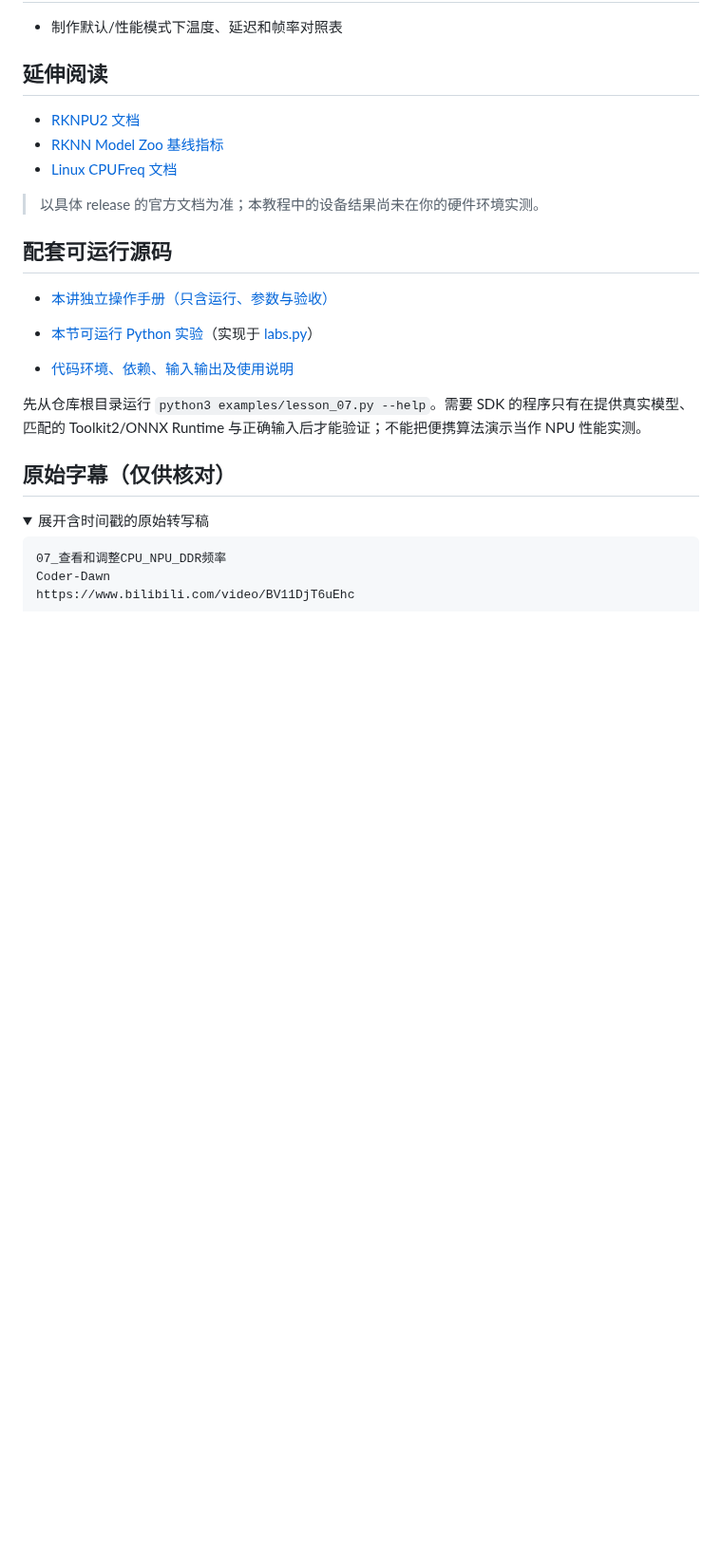
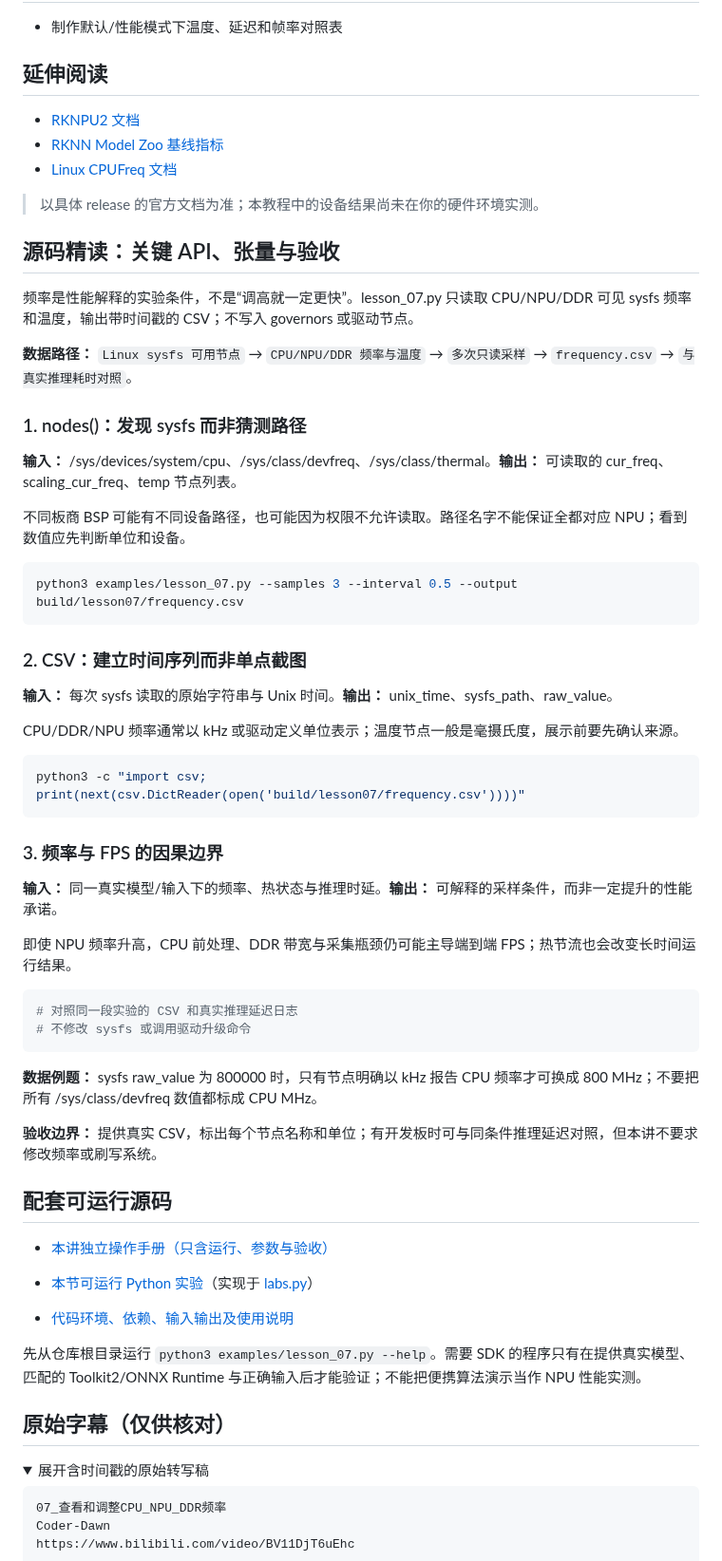
Before and after one commit to crazyname/RK3588-Embedded-AI-Tutorial, a Markdown page: docs/07_查看和调整CPU_NPU_DDR频率.md, the part around the change. Shown at 95% size. Drawn GitHub-style; folded sections open; blank space fills up the shorter version.

Commit message:
docs: add measured input/protocol walkthrough lesson 07

````diff
--- a/docs/07_查看和调整CPU_NPU_DDR频率.md
+++ b/docs/07_查看和调整CPU_NPU_DDR频率.md
@@ -109,6 +109,47 @@ find /sys/devices/system/cpu -name scaling_cur_freq -print 2>/dev/null
 
 > 以具体 release 的官方文档为准；本教程中的设备结果尚未在你的硬件环境实测。
 
+## 源码精读：关键 API、张量与验收
+
+频率是性能解释的实验条件，不是“调高就一定更快”。lesson_07.py 只读取 CPU/NPU/DDR 可见 sysfs 频率和温度，输出带时间戳的 CSV；不写入 governors 或驱动节点。
+
+**数据路径：** `Linux sysfs 可用节点` → `CPU/NPU/DDR 频率与温度` → `多次只读采样` → `frequency.csv` → `与真实推理耗时对照`。
+
+### 1. nodes()：发现 sysfs 而非猜测路径
+
+**输入：** /sys/devices/system/cpu、/sys/class/devfreq、/sys/class/thermal。**输出：** 可读取的 cur_freq、scaling_cur_freq、temp 节点列表。
+
+不同板商 BSP 可能有不同设备路径，也可能因为权限不允许读取。路径名字不能保证全都对应 NPU；看到数值应先判断单位和设备。
+
+```bash
+python3 examples/lesson_07.py --samples 3 --interval 0.5 --output build/lesson07/frequency.csv
+```
+
+### 2. CSV：建立时间序列而非单点截图
+
+**输入：** 每次 sysfs 读取的原始字符串与 Unix 时间。**输出：** unix_time、sysfs_path、raw_value。
+
+CPU/DDR/NPU 频率通常以 kHz 或驱动定义单位表示；温度节点一般是毫摄氏度，展示前要先确认来源。
+
+```bash
+python3 -c "import csv; print(next(csv.DictReader(open('build/lesson07/frequency.csv'))))"
+```
+
+### 3. 频率与 FPS 的因果边界
+
+**输入：** 同一真实模型/输入下的频率、热状态与推理时延。**输出：** 可解释的采样条件，而非一定提升的性能承诺。
+
+即使 NPU 频率升高，CPU 前处理、DDR 带宽与采集瓶颈仍可能主导端到端 FPS；热节流也会改变长时间运行结果。
+
+```python
+# 对照同一段实验的 CSV 和真实推理延迟日志
+# 不修改 sysfs 或调用驱动升级命令
+```
+
+**数据例题：** sysfs raw_value 为 800000 时，只有节点明确以 kHz 报告 CPU 频率才可换成 800 MHz；不要把所有 /sys/class/devfreq 数值都标成 CPU MHz。
+
+**验收边界：** 提供真实 CSV，标出每个节点名称和单位；有开发板时可与同条件推理延迟对照，但本讲不要求修改频率或刷写系统。
+
 ## 配套可运行源码
 
 - [本讲独立操作手册（只含运行、参数与验收）](../examples/notes/lesson_07.md)
````
